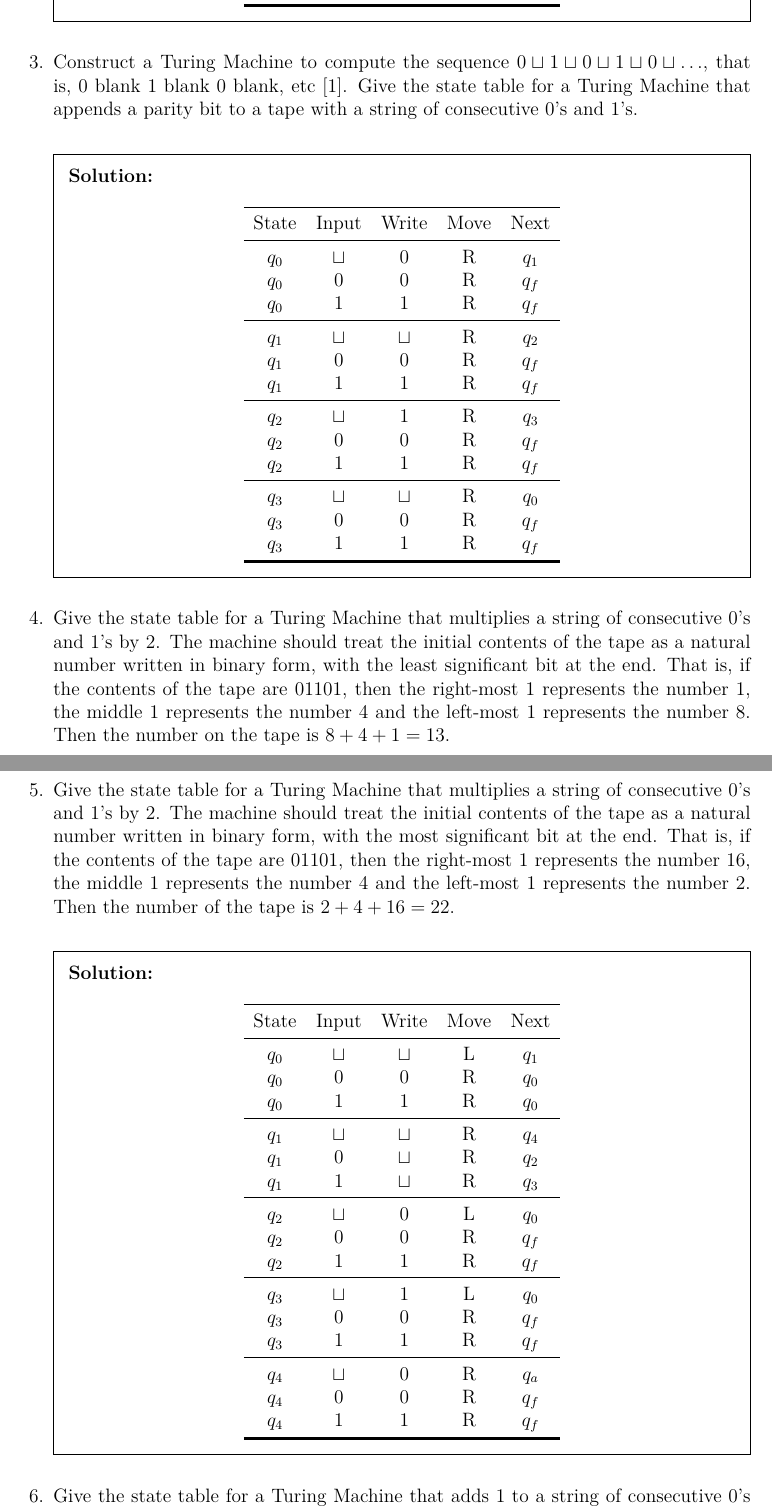
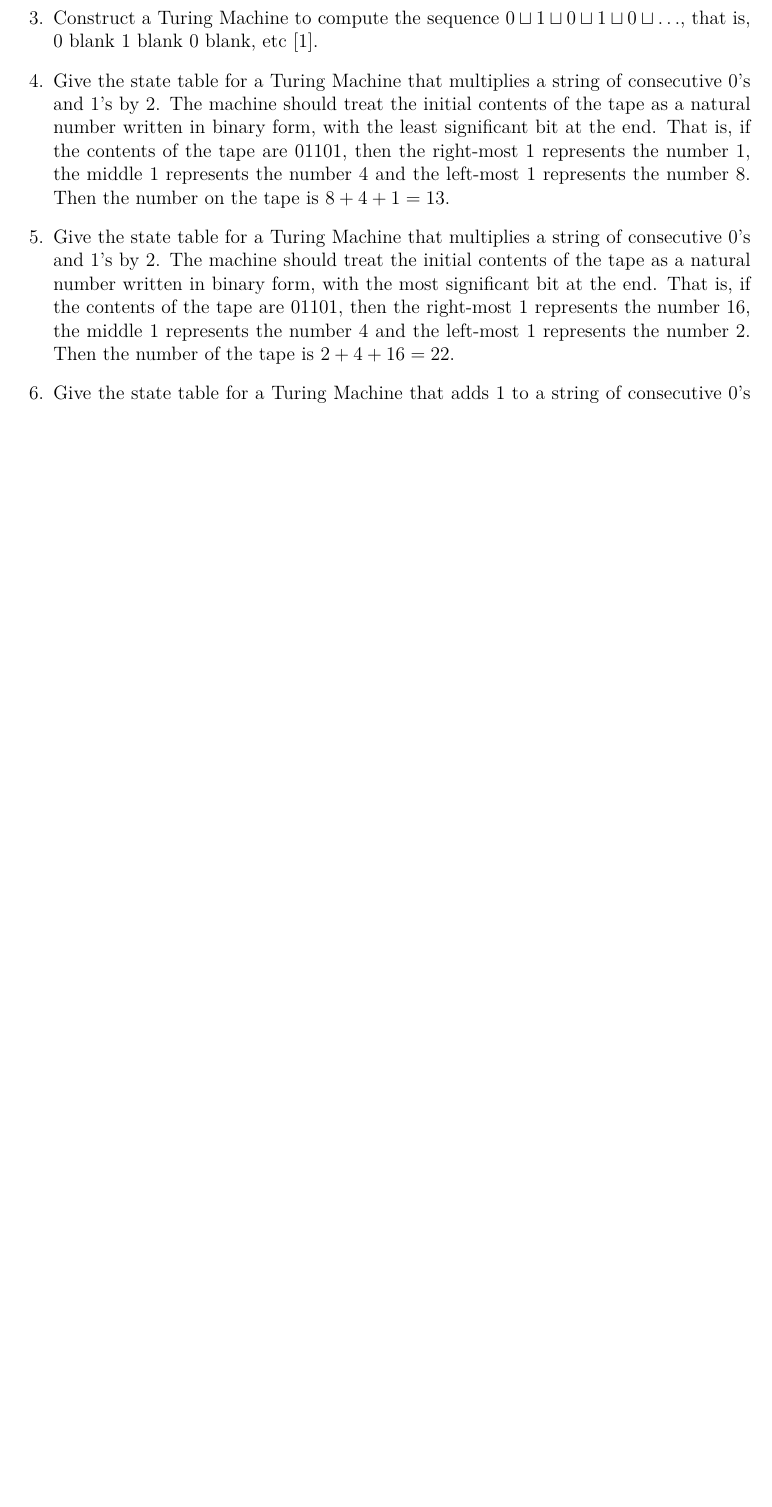
Before and after one commit to theory-of-algorithms/problems-turing, a LaTeX problem sheet (problems.tex): two parts of pages 2 and 3 of 6 before the commit and part of page 1 of 2 after it, the two joined at a grey line, cut so that both start at the same text, the shorter picture padded with empty space. Compiled offline with pdfLaTeX.

Commit message:
Remove ans

```diff
--- a/problems.tex
+++ b/problems.tex
@@ -86,7 +86,7 @@
 \end{coverpages}
 
 % Print answers
-\printanswers
+% \printanswers
 
 \begin{document}
 
@@ -159,7 +159,6 @@
 
 \question
   Construct a Turing Machine to compute the sequence $0 \sqcup 1 \sqcup 0 \sqcup 1 \sqcup 0 \sqcup \ldots$, that is, 0 blank 1 blank 0 blank, etc~\cite{turing37}.
-  Give the state table for a Turing Machine that appends a parity bit to a tape with a string of consecutive 0's and 1's.
   \begin{solution}
     \begin{table}[H]
       \centering
```
Also changed, not shown: problems.pdf.
